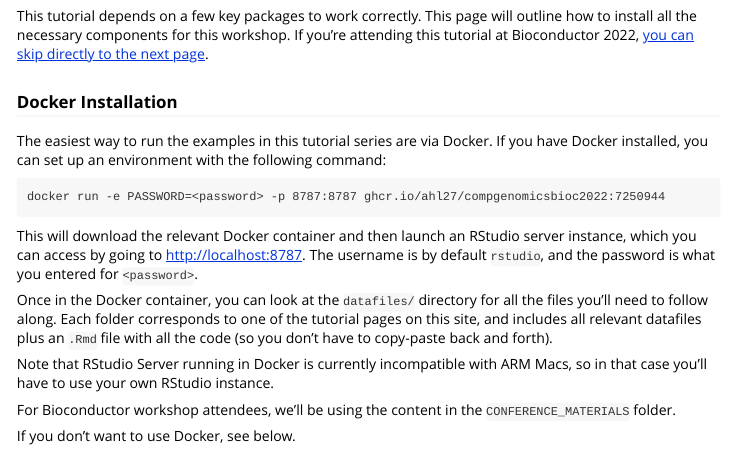
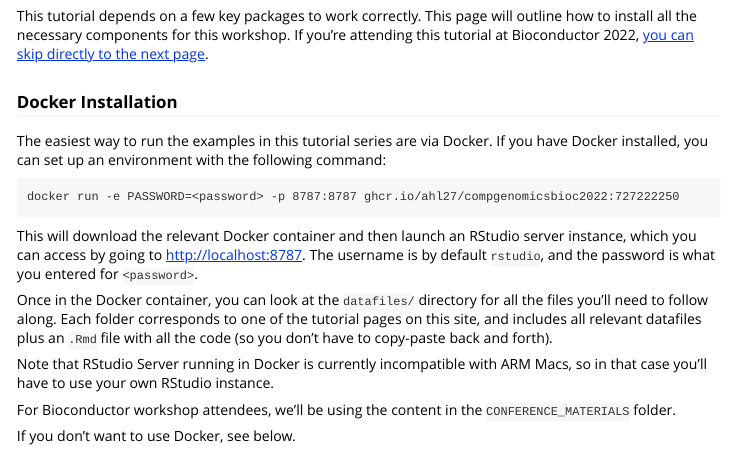
Before and after one commit to ahl27/CompGenomicsBioc2022, an R Markdown document (vignettes/Setup.Rmd): the page in a window 1100 px wide, from 600 px down. Rendered offline with R 4.5, knitr and Pandoc, with nearby package versions.

Commit message:
update docker instructions

````diff
--- a/vignettes/Setup.Rmd
+++ b/vignettes/Setup.Rmd
@@ -32,7 +32,7 @@ If you have Docker installed, you can set up an environment with the following
 command:
 
 ```
-docker run -e PASSWORD=<password> -p 8787:8787 ghcr.io/ahl27/compgenomicsbioc2022:7250944
+docker run -e PASSWORD=<password> -p 8787:8787 ghcr.io/ahl27/compgenomicsbioc2022:727222250
 ```
 
 This will download the relevant Docker container and then launch an RStudio server
````
